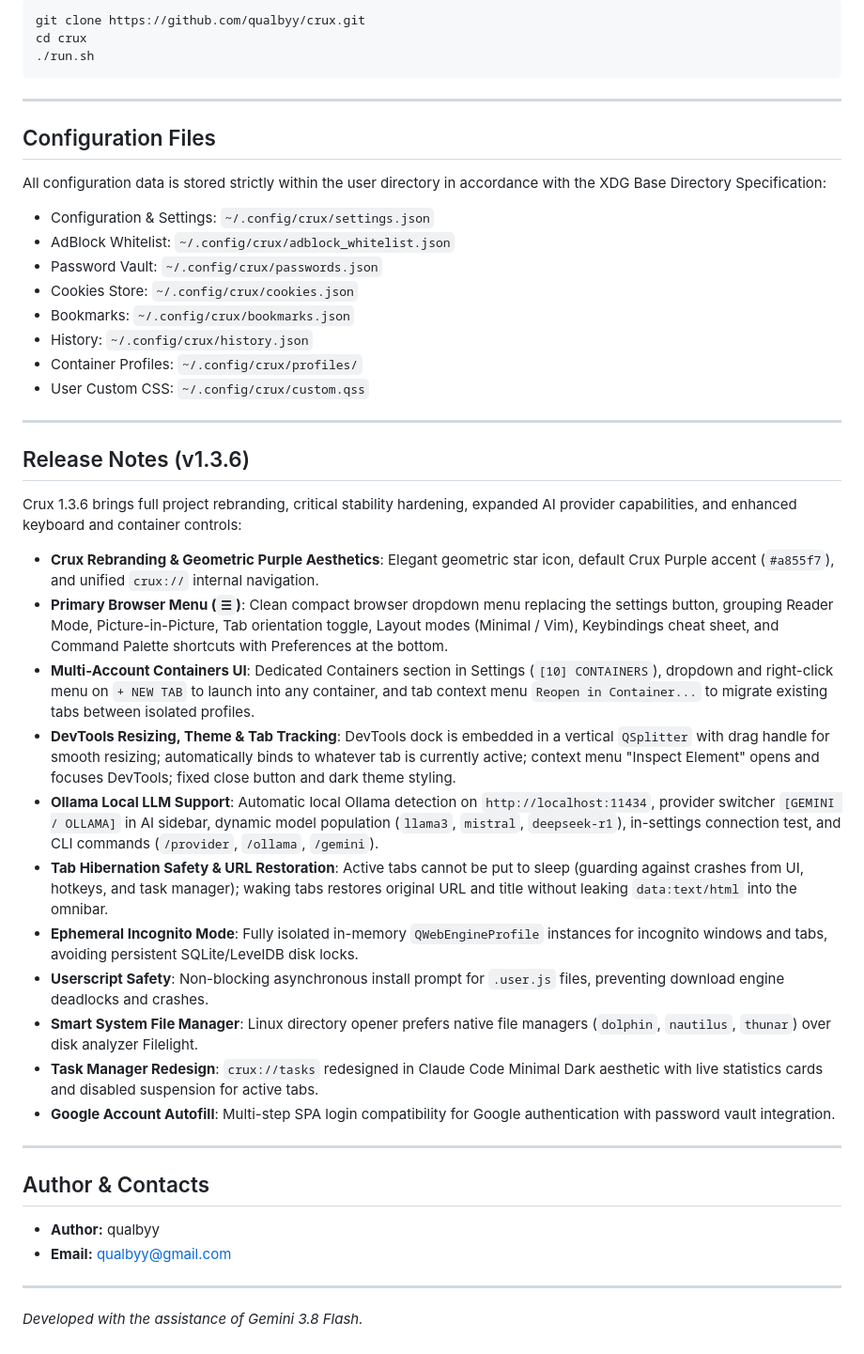
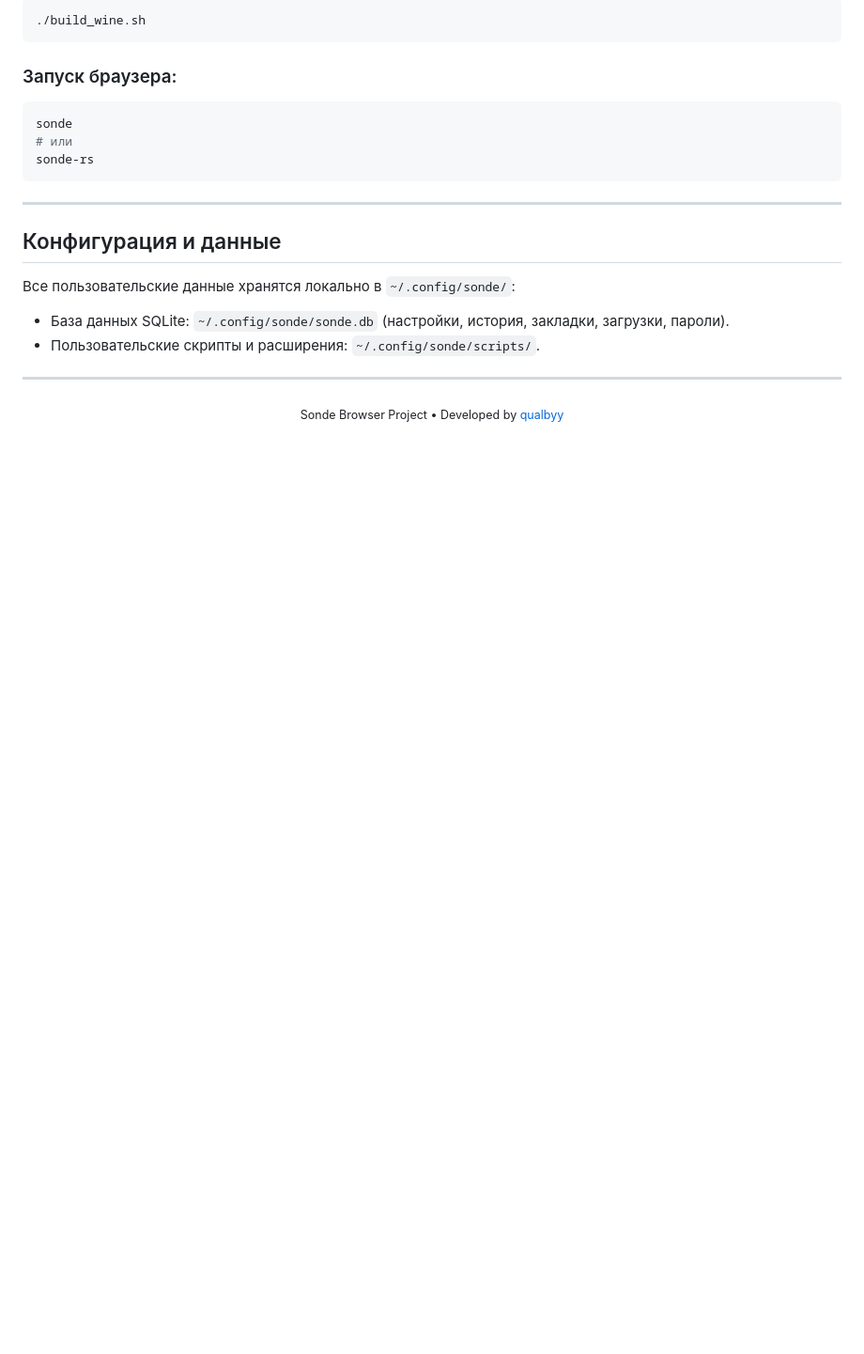
Before and after one commit to qualbyy/crux, a Markdown page: README.md, the part around one of its changes. Shown at 94% size. Drawn GitHub-style; blank space fills up the shorter version.

Commit message:
docs: update main README with Sonde 2.0 Rust release architecture, badges, download buttons and cleanup

````diff
--- a/README.md
+++ b/README.md
@@ -134,49 +97,24 @@ crux --container dev https://github.com
 ```bash
-git clone https://github.com/qualbyy/crux.git
-cd crux
-./run.sh
+./build_wine.sh
+```
+
+### Запуск браузера:
+```bash
+sonde
+# или
+sonde-rs
 ```
 
 ---
 
-## Configuration Files
+## Конфигурация и данные
 
-All configuration data is stored strictly within the user directory in accordance with the XDG Base Directory Specification:
-
-- Configuration & Settings: `~/.config/crux/settings.json`
-- AdBlock Whitelist: `~/.config/crux/adblock_whitelist.json`
-- Password Vault: `~/.config/crux/passwords.json`
-- Cookies Store: `~/.config/crux/cookies.json`
-- Bookmarks: `~/.config/crux/bookmarks.json`
-- History: `~/.config/crux/history.json`
-- Container Profiles: `~/.config/crux/profiles/`
-- User Custom CSS: `~/.config/crux/custom.qss`
+Все пользовательские данные хранятся локально в `~/.config/sonde/`:
+- База данных SQLite: `~/.config/sonde/sonde.db` (настройки, история, закладки, загрузки, пароли).
+- Пользовательские скрипты и расширения: `~/.config/sonde/scripts/`.
 
 ---
 
-## Release Notes (v1.3.6)
-
-Crux 1.3.6 brings full project rebranding, critical stability hardening, expanded AI provider capabilities, and enhanced keyboard and container controls:
-
-- **Crux Rebranding & Geometric Purple Aesthetics**: Elegant geometric star icon, default Crux Purple accent (`#a855f7`), and unified `crux://` internal navigation.
-- **Primary Browser Menu (`☰`)**: Clean compact browser dropdown menu replacing the settings button, grouping Reader Mode, Picture-in-Picture, Tab orientation toggle, Layout modes (Minimal / Vim), Keybindings cheat sheet, and Command Palette shortcuts with Preferences at the bottom.
-- **Multi-Account Containers UI**: Dedicated Containers section in Settings (`[10] CONTAINERS`), dropdown and right-click menu on `+ NEW TAB` to launch into any container, and tab context menu `Reopen in Container...` to migrate existing tabs between isolated profiles.
-- **DevTools Resizing, Theme & Tab Tracking**: DevTools dock is embedded in a vertical `QSplitter` with drag handle for smooth resizing; automatically binds to whatever tab is currently active; context menu "Inspect Element" opens and focuses DevTools; fixed close button and dark theme styling.
-- **Ollama Local LLM Support**: Automatic local Ollama detection on `http://localhost:11434`, provider switcher `[GEMINI / OLLAMA]` in AI sidebar, dynamic model population (`llama3`, `mistral`, `deepseek-r1`), in-settings connection test, and CLI commands (`/provider`, `/ollama`, `/gemini`).
-- **Tab Hibernation Safety & URL Restoration**: Active tabs cannot be put to sleep (guarding against crashes from UI, hotkeys, and task manager); waking tabs restores original URL and title without leaking `data:text/html` into the omnibar.
-- **Ephemeral Incognito Mode**: Fully isolated in-memory `QWebEngineProfile` instances for incognito windows and tabs, avoiding persistent SQLite/LevelDB disk locks.
-- **Userscript Safety**: Non-blocking asynchronous install prompt for `.user.js` files, preventing download engine deadlocks and crashes.
-- **Smart System File Manager**: Linux directory opener prefers native file managers (`dolphin`, `nautilus`, `thunar`) over disk analyzer Filelight.
-- **Task Manager Redesign**: `crux://tasks` redesigned in Claude Code Minimal Dark aesthetic with live statistics cards and disabled suspension for active tabs.
-- **Google Account Autofill**: Multi-step SPA login compatibility for Google authentication with password vault integration.
-
----
-
-## Author & Contacts
-
-- **Author:** qualbyy
-- **Email:** qualbyy@gmail.com
-
----
-
-*Developed with the assistance of Gemini 3.8 Flash.*
+<p align="center">
+  <sub>Sonde Browser Project • Developed by <a href="https://github.com/qualbyy">qualbyy</a></sub>
+</p>
````
Also changed, not shown: other parts of README.md (+74 -111 lines).
